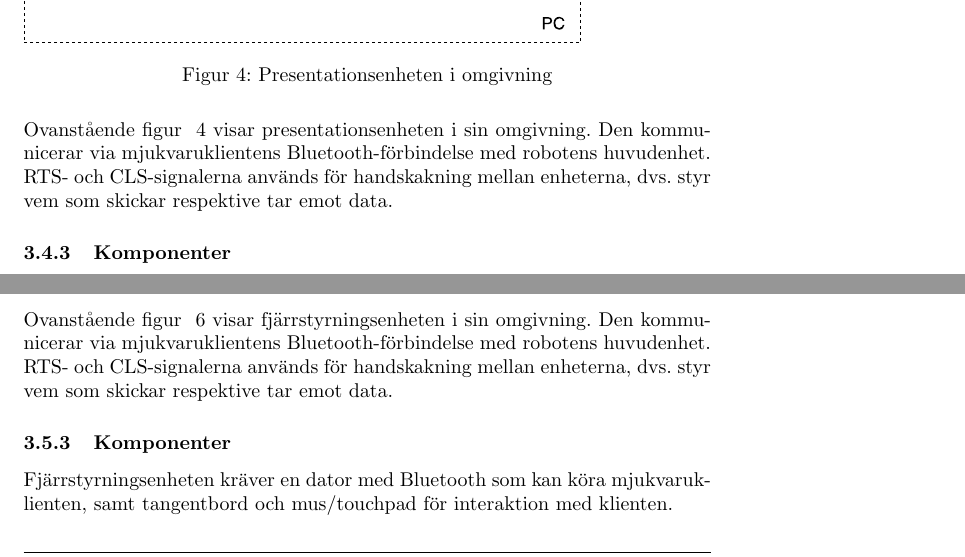
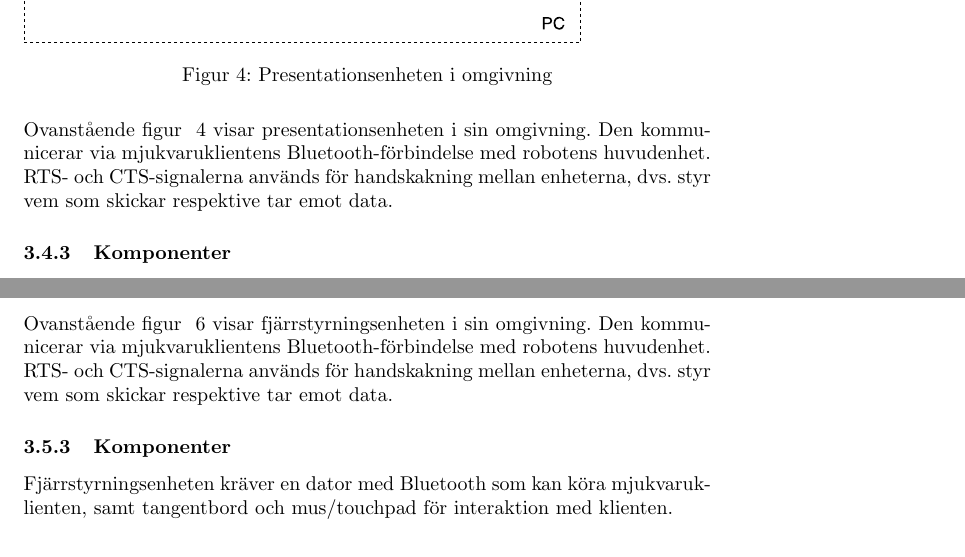
Before and after one commit to SebastianCallh/kartoffel-tsea29, a LaTeX document (docs/src/designspec.tex): two parts of pages 17 and 19 of 28, joined at a grey line, cut so that both start at the same text. Compiled offline with pdfLaTeX.

Commit message:
Fixed minor CLS/CTS thingy

```diff
--- a/docs/src/designspec.tex
+++ b/docs/src/designspec.tex
@@ -455,7 +455,7 @@ Presentationsenhten får sin data från mjukvaruklientens kommunikation med robo
 \caption{Presentationsenheten i omgivning}
 \label{fig:Oversikt_presentationsenhet2}
 \end{figure}
-Ovanstående figur ~\ref{fig:Oversikt_presentationsenhet2} visar presentationsenheten i sin omgivning. Den kommunicerar via mjukvaruklientens Bluetooth-förbindelse med robotens huvudenhet. RTS- och CLS-signalerna används för handskakning mellan enheterna, dvs. styr vem som skickar respektive tar emot data.
+Ovanstående figur ~\ref{fig:Oversikt_presentationsenhet2} visar presentationsenheten i sin omgivning. Den kommunicerar via mjukvaruklientens Bluetooth-förbindelse med robotens huvudenhet. RTS- och CTS-signalerna används för handskakning mellan enheterna, dvs. styr vem som skickar respektive tar emot data.
 
 \subsubsection{Komponenter}
 Mjukvaruklienten och därmed presentationsenheten kräver en bärbar dator med Bluetooth.
@@ -490,7 +490,7 @@ Fjärrstyrningsenheten tar emot input av en användare som kommer genom mjukvaru
 \caption{Fjärrstyrningsenheten i omgivning}
 \label{fig:Oversikt_fjarrstyrenhet}
 \end{figure}
-Ovanstående figur ~\ref{fig:Oversikt_fjarrstyrenhet} visar fjärrstyrningsenheten i sin omgivning. Den kommunicerar via mjukvaruklientens Bluetooth-förbindelse med robotens huvudenhet. RTS- och CLS-signalerna används för handskakning mellan enheterna, dvs. styr vem som skickar respektive tar emot data.
+Ovanstående figur ~\ref{fig:Oversikt_fjarrstyrenhet} visar fjärrstyrningsenheten i sin omgivning. Den kommunicerar via mjukvaruklientens Bluetooth-förbindelse med robotens huvudenhet. RTS- och CTS-signalerna används för handskakning mellan enheterna, dvs. styr vem som skickar respektive tar emot data.
 
 \subsubsection{Komponenter}
 Fjärrstyrningsenheten kräver en dator med Bluetooth som kan köra mjukvaruklienten, samt tangentbord och mus/touchpad för interaktion med klienten.
```
